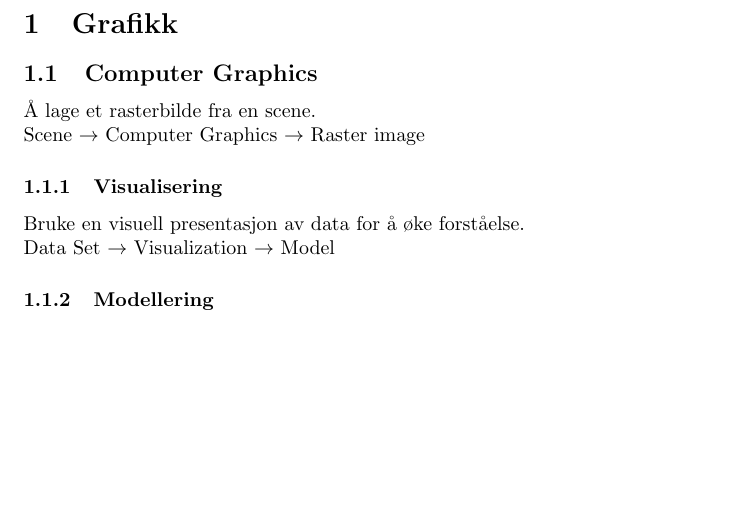
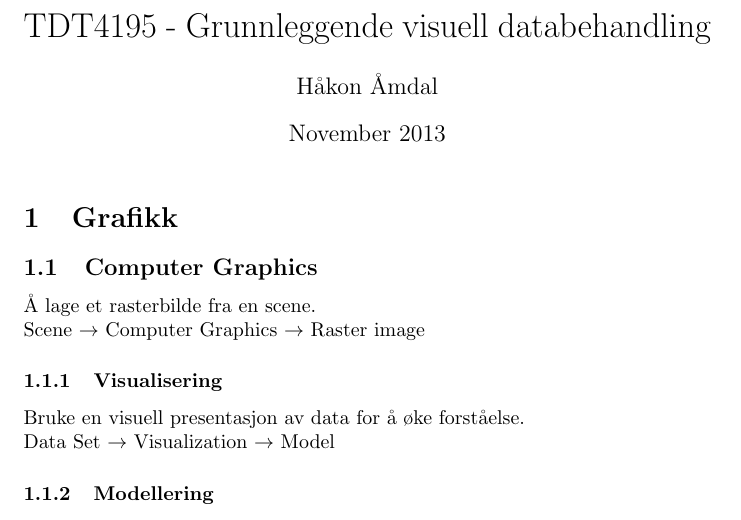
Before and after one commit to hawkaa/tdt4195_compendium, a LaTeX document (main.tex): part of page 1 of 50, cut at the place of the change, the shorter picture padded with empty space. Compiled offline with pdfLaTeX.

Commit message:
add title

```diff
--- a/main.tex
+++ b/main.tex
@@ -6,11 +6,13 @@
 \usepackage{listings}
 \usepackage{graphicx}
 
-\title{Bildebehandling}
-\author{hakon.amdal2 }
+\title{TDT4195 - Grunnleggende visuell databehandling}
+\author{Håkon Åmdal}
 \date{November 2013}
 
 \begin{document}
+
+\maketitle
 
 \input{Grafikk.tex}
 \input{Bildebehandling.tex}
```
